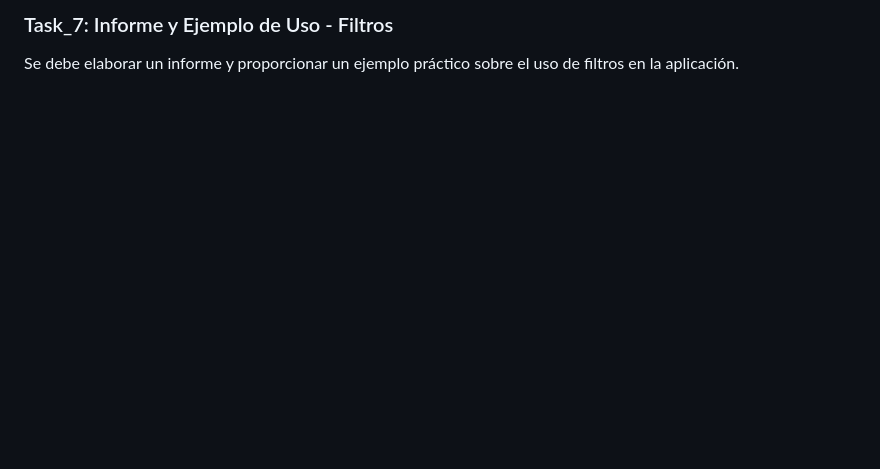
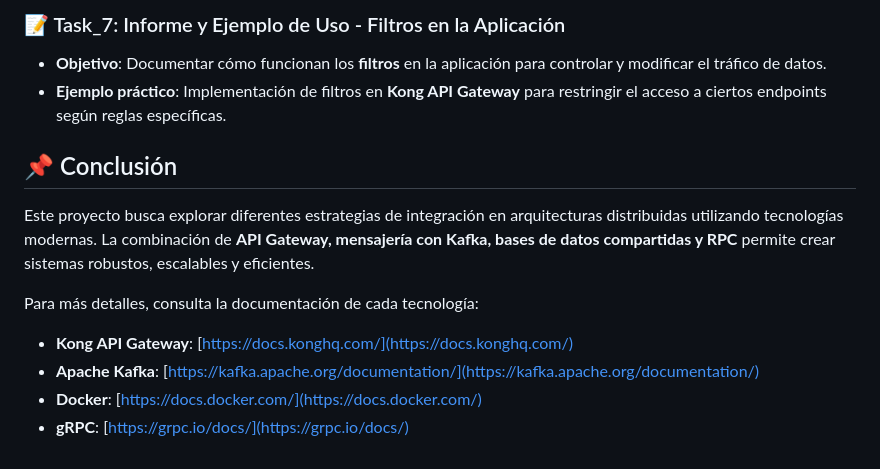
Before and after one commit to UpsIE2025/proyectoFinal-g4, a Markdown page: README.md, the part around the change printed below. Drawn GitHub-style; blank space fills up the shorter version.

```diff
--- a/README.md
+++ b/README.md
@@ -28,3 +45,13 @@ Se debe realizar un informe y un ejemplo práctico sobre la implementación de R
 
-### Task_7: Informe y Ejemplo de Uso - Filtros
-Se debe elaborar un informe y proporcionar un ejemplo práctico sobre el uso de filtros en la aplicación.
+### 📝 Task_7: Informe y Ejemplo de Uso - Filtros en la Aplicación
+- **Objetivo**: Documentar cómo funcionan los **filtros** en la aplicación para controlar y modificar el tráfico de datos.
+- **Ejemplo práctico**: Implementación de filtros en **Kong API Gateway** para restringir el acceso a ciertos endpoints según reglas específicas.
+
+## 📌 Conclusión
+Este proyecto busca explorar diferentes estrategias de integración en arquitecturas distribuidas utilizando tecnologías modernas. La combinación de **API Gateway, mensajería con Kafka, bases de datos compartidas y RPC** permite crear sistemas robustos, escalables y eficientes.
+
+Para más detalles, consulta la documentación de cada tecnología:
+- **Kong API Gateway**: [https://docs.konghq.com/](https://docs.konghq.com/)
+- **Apache Kafka**: [https://kafka.apache.org/documentation/](https://kafka.apache.org/documentation/)
+- **Docker**: [https://docs.docker.com/](https://docs.docker.com/)
+- **gRPC**: [https://grpc.io/docs/](https://grpc.io/docs/)
```
Also changed, not shown: other parts of README.md (+30 -13 lines), assets/Architecture.jpeg (added).
